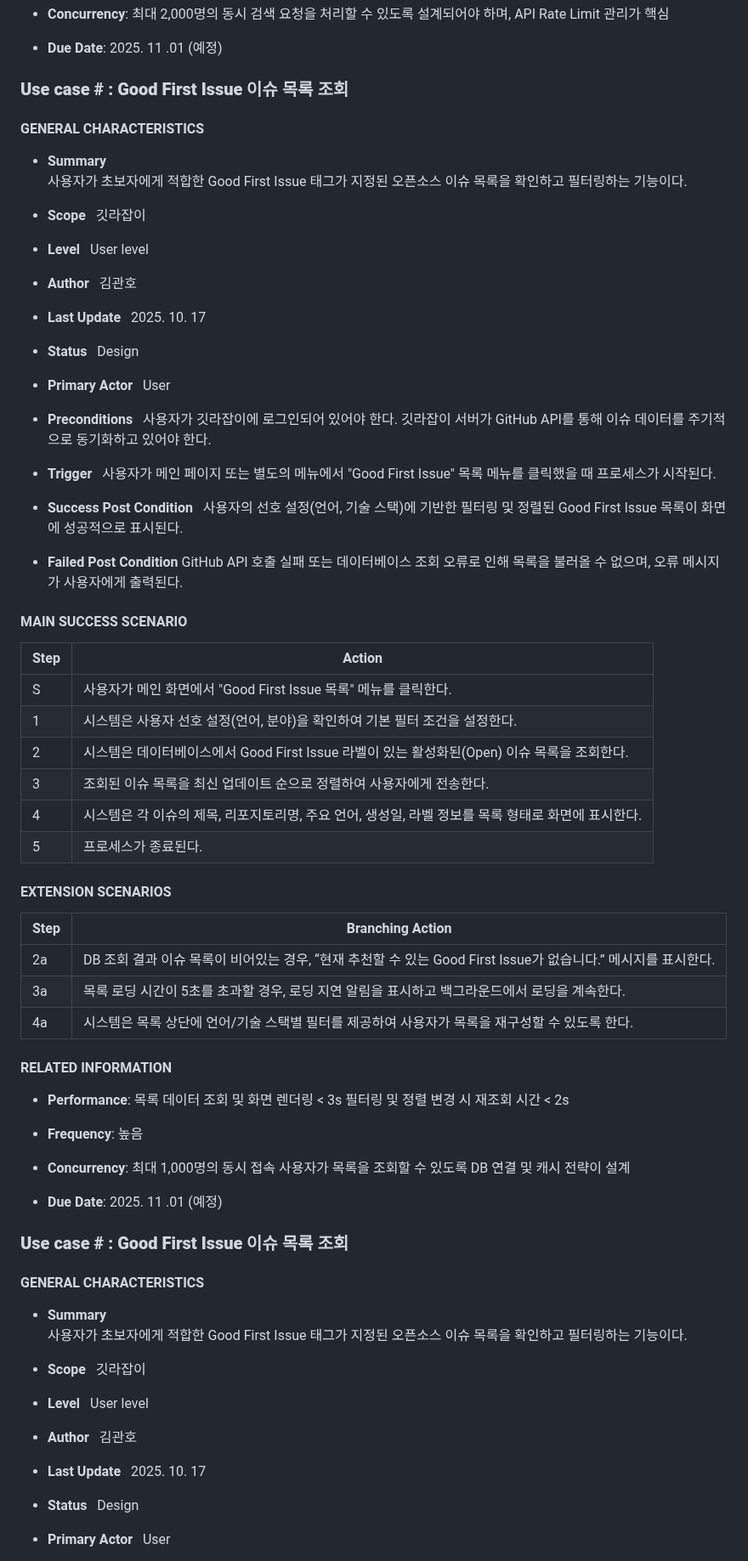
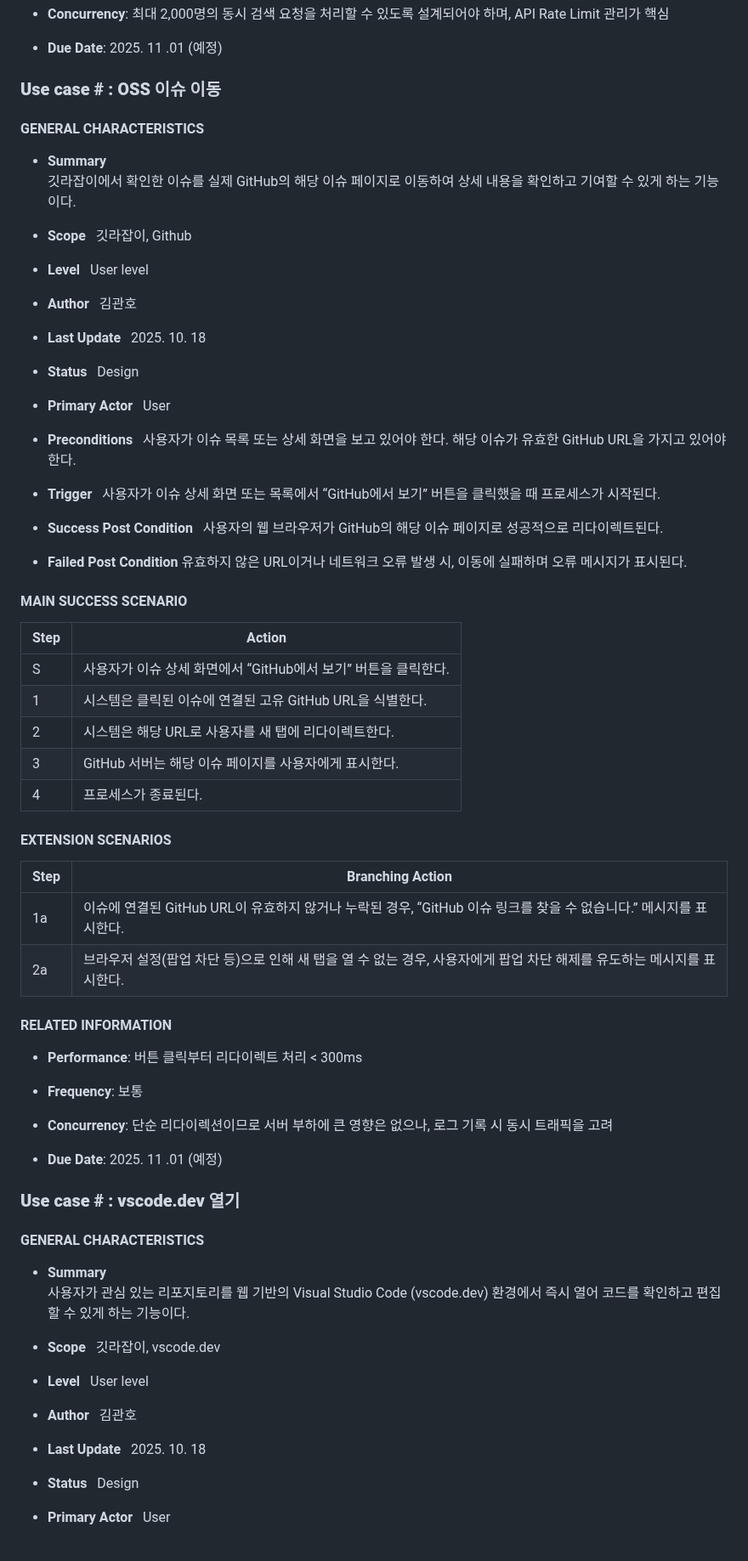
Before and after one commit to OHWCH/se_dev, a Markdown page: SDS_[깃라잡이].md, the part around one of its changes. Shown at 85% size. Drawn GitHub-style.

Commit message:
유스케이스 - OSS 이슈 이동, vscode.dev 열기 작성

```diff
--- a/SDS_[깃라잡이].md
+++ b/SDS_[깃라잡이].md
@@ -3216,17 +3216,17 @@
 
 - **Due Date**: 2025. 11 .01 (예정)
 
-### **Use case # : Good First Issue 이슈 목록 조회**
+### **Use case # : OSS 이슈 이동**
 
 
 
 #### GENERAL CHARACTERISTICS
 
 - **Summary**
-  사용자가 초보자에게 적합한 Good First Issue 태그가 지정된 오픈소스 이슈 목록을 확인하고 필터링하는 기능이다.
-
-- **Scope**
-  깃라잡이
+  깃라잡이에서 확인한 이슈를 실제 GitHub의 해당 이슈 페이지로 이동하여 상세 내용을 확인하고 기여할 수 있게 하는 기능이다.
+
+- **Scope**
+  깃라잡이, Github
 
 
 
@@ -3241,7 +3241,7 @@
 
 
 - **Last Update**
-  2025. 10. 17
+  2025. 10. 18
 
 
 
@@ -3256,29 +3256,28 @@
 
 
 - **Preconditions**
-  사용자가 깃라잡이에 로그인되어 있어야 한다.
-  깃라잡이 서버가 GitHub API를 통해 이슈 데이터를 주기적으로 동기화하고 있어야 한다.
-
-
-- **Trigger**
-  사용자가 메인 페이지 또는 별도의 메뉴에서 "Good First Issue" 목록 메뉴를 클릭했을 때 프로세스가 시작된다.
-
-- **Success Post Condition**
-  사용자의 선호 설정(언어, 기술 스택)에 기반한 필터링 및 정렬된 Good First Issue 목록이 화면에 성공적으로 표시된다.
+  사용자가 이슈 목록 또는 상세 화면을 보고 있어야 한다.
+  해당 이슈가 유효한 GitHub URL을 가지고 있어야 한다.
+
+
+- **Trigger**
+  사용자가 이슈 상세 화면 또는 목록에서 “GitHub에서 보기” 버튼을 클릭했을 때 프로세스가 시작된다.
+
+- **Success Post Condition**
+  사용자의 웹 브라우저가 GitHub의 해당 이슈 페이지로 성공적으로 리다이렉트된다.
 
 - **Failed Post Condition**
-  GitHub API 호출 실패 또는 데이터베이스 조회 오류로 인해 목록을 불러올 수 없으며, 오류 메시지가 사용자에게 출력된다.
+  유효하지 않은 URL이거나 네트워크 오류 발생 시, 이동에 실패하며 오류 메시지가 표시된다.
 
 #### MAIN SUCCESS SCENARIO
 
 | Step | Action                             |
 | ---- | ---------------------------------- |
-| S    | 사용자가 메인 화면에서 "Good First Issue 목록" 메뉴를 클릭한다.        |
-| 1    | 시스템은 사용자 선호 설정(언어, 분야)을 확인하여 기본 필터 조건을 설정한다.             |
-| 2    | 시스템은 데이터베이스에서 Good First Issue 라벨이 있는 활성화된(Open) 이슈 목록을 조회한다.  |
-| 3    | 조회된 이슈 목록을 최신 업데이트 순으로 정렬하여 사용자에게 전송한다.            |
-| 4    | 시스템은 각 이슈의 제목, 리포지토리명, 주요 언어, 생성일, 라벨 정보를 목록 형태로 화면에 표시한다.   |
-| 5    | 프로세스가 종료된다.  |
+| S    | 사용자가 이슈 상세 화면에서 “GitHub에서 보기” 버튼을 클릭한다.        |
+| 1    | 시스템은 클릭된 이슈에 연결된 고유 GitHub URL을 식별한다.             |
+| 2    | 시스템은 해당 URL로 사용자를 새 탭에 리다이렉트한다.  |
+| 3    | GitHub 서버는 해당 이슈 페이지를 사용자에게 표시한다.           |
+| 4    | 프로세스가 종료된다.   |
 
 
 
@@ -3287,35 +3286,34 @@
 
 | Step | Branching Action |
 |------|------------------|
-|  2a  | DB 조회 결과 이슈 목록이 비어있는 경우, “현재 추천할 수 있는 Good First Issue가 없습니다.” 메시지를 표시한다. |
-|  3a  | 목록 로딩 시간이 5초를 초과할 경우, 로딩 지연 알림을 표시하고 백그라운드에서 로딩을 계속한다.      |
-|  4a  | 시스템은 목록 상단에 언어/기술 스택별 필터를 제공하여 사용자가 목록을 재구성할 수 있도록 한다. |
-
-
-
-
-
-#### RELATED INFORMATION
-
-- **Performance**: 목록 데이터 조회 및 화면 렌더링 < 3s  필터링 및 정렬 변경 시 재조회 시간 < 2s
-
-- **Frequency**: 높음
-
-- **Concurrency**: 최대 1,000명의 동시 접속 사용자가 목록을 조회할 수 있도록 DB 연결 및 캐시 전략이 설계
+|  1a  | 이슈에 연결된 GitHub URL이 유효하지 않거나 누락된 경우, “GitHub 이슈 링크를 찾을 수 없습니다.” 메시지를 표시한다. |
+|  2a  | 브라우저 설정(팝업 차단 등)으로 인해 새 탭을 열 수 없는 경우, 사용자에게 팝업 차단 해제를 유도하는 메시지를 표시한다.     |
+
+
+
+
+
+#### RELATED INFORMATION
+
+- **Performance**: 버튼 클릭부터 리다이렉트 처리 < 300ms
+
+- **Frequency**: 보통
+
+- **Concurrency**: 단순 리다이렉션이므로 서버 부하에 큰 영향은 없으나, 로그 기록 시 동시 트래픽을 고려
 
 - **Due Date**: 2025. 11 .01 (예정)
 
-### **Use case # : Good First Issue 이슈 목록 조회**
+### **Use case # : vscode.dev 열기**
 
 
 
 #### GENERAL CHARACTERISTICS
 
 - **Summary**
-  사용자가 초보자에게 적합한 Good First Issue 태그가 지정된 오픈소스 이슈 목록을 확인하고 필터링하는 기능이다.
-
-- **Scope**
-  깃라잡이
+  사용자가 관심 있는 리포지토리를 웹 기반의 Visual Studio Code (vscode.dev) 환경에서 즉시 열어 코드를 확인하고 편집할 수 있게 하는 기능이다.
+
+- **Scope**
+  깃라잡이, vscode.dev
 
 
 
@@ -3330,7 +3328,7 @@
 
 
 - **Last Update**
-  2025. 10. 17
+  2025. 10. 18
 
 
 
```
Also changed, not shown: other parts of SDS_[깃라잡이].md (+29 -30 lines).
